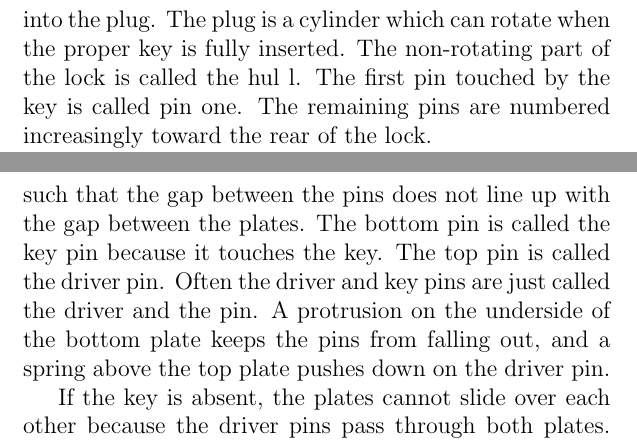
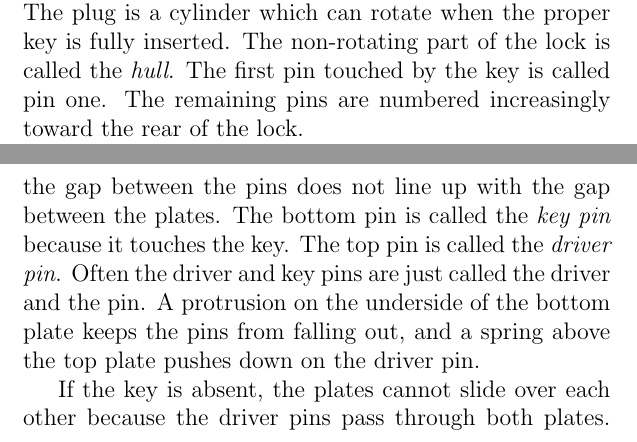
Before and after one commit to iwiwsb/mitgtlp, a LaTeX thesis (mit-guide-to-lockpick.tex, which reads chapters/chapter2.tex, chapters/chapter3.tex): two parts of pages 10 and 12 of 62, joined at a grey line, cut so that both start at the same text. Compiled offline with pdfLaTeX.

Commit message:
Fix typos and font styles

```diff
--- a/chapters/chapter2.tex
+++ b/chapters/chapter2.tex
@@ -7,10 +7,10 @@ of locks, you should look at figure 2.1 for the vocabulary.
 Knowing how a lock works when it is opened by a key is only part of what you need to
 know. You also need to know how a lock responds to picking. Chapters 3 and 5 present
 models which will help you understand a lock's response to picking.
-Figure 2.1 introduces the vocabulary of real locks. The key is inserted into the keyway
-of the plug. The protrusions on the side of the keyway are called wards. Wards restrict the
-set of keys that can be inserted into the plug. The plug is a cylinder which can rotate when
-the proper key is fully inserted. The non-rotating part of the lock is called the hul l. The
+
+Figure 2.1 introduces the vocabulary of real locks. The key is inserted into the \textit{keyway}
+of the \textit{plug}. The protrusions on the side of the \textit{keyway} are called \textit{wards}. Wards restrict the set of keys that can be inserted into the plug. The plug is a cylinder which can rotate when
+the proper key is fully inserted. The non-rotating part of the lock is called the \textit{hull}. The
 first pin touched by the key is called pin one. The remaining pins are numbered increasingly
 toward the rear of the lock.
 
--- a/chapters/chapter3.tex
+++ b/chapters/chapter3.tex
@@ -10,11 +10,9 @@ real lock. It is a cross section of a very simple kind of lock. The purpose of t
 keep two plates of metal from sliding over each other unless the proper key is present. The
 lock is constructed by placing the two plates over each other and drilling holes which pass
 through both plates. The figure shows a two hole lock. Two pins are placed in each hole
-such that the gap between the pins does not line up with the gap between the plates. The
-bottom pin is called the key pin because it touches the key. The top pin is called the driver
-pin. Often the driver and key pins are just called the driver and the pin. A protrusion on
-the underside of the bottom plate keeps the pins from falling out, and a spring above the
-top plate pushes down on the driver pin.
+such that the gap between the pins does not line up with the gap between the plates.
+The bottom pin is called the \textit{key pin} because it touches the key.
+The top pin is called the \textit{driver pin}. Often the driver and key pins are just called the driver and the pin. A protrusion on the underside of the bottom plate keeps the pins from falling out, and a spring above the top plate pushes down on the driver pin.
 
 If the key is absent, the plates cannot slide over each other because the driver pins pass
 through both plates. The correct key lifts the pin pairs to align the gap between the pins
```
Also changed, not shown: chapters/chapter1.tex (+2 -2 lines), chapters/chapter4.tex (+2 -2 lines), chapters/chapter5.tex (+2 -2 lines), chapters/chapter2.tex (4 more changed lines).
